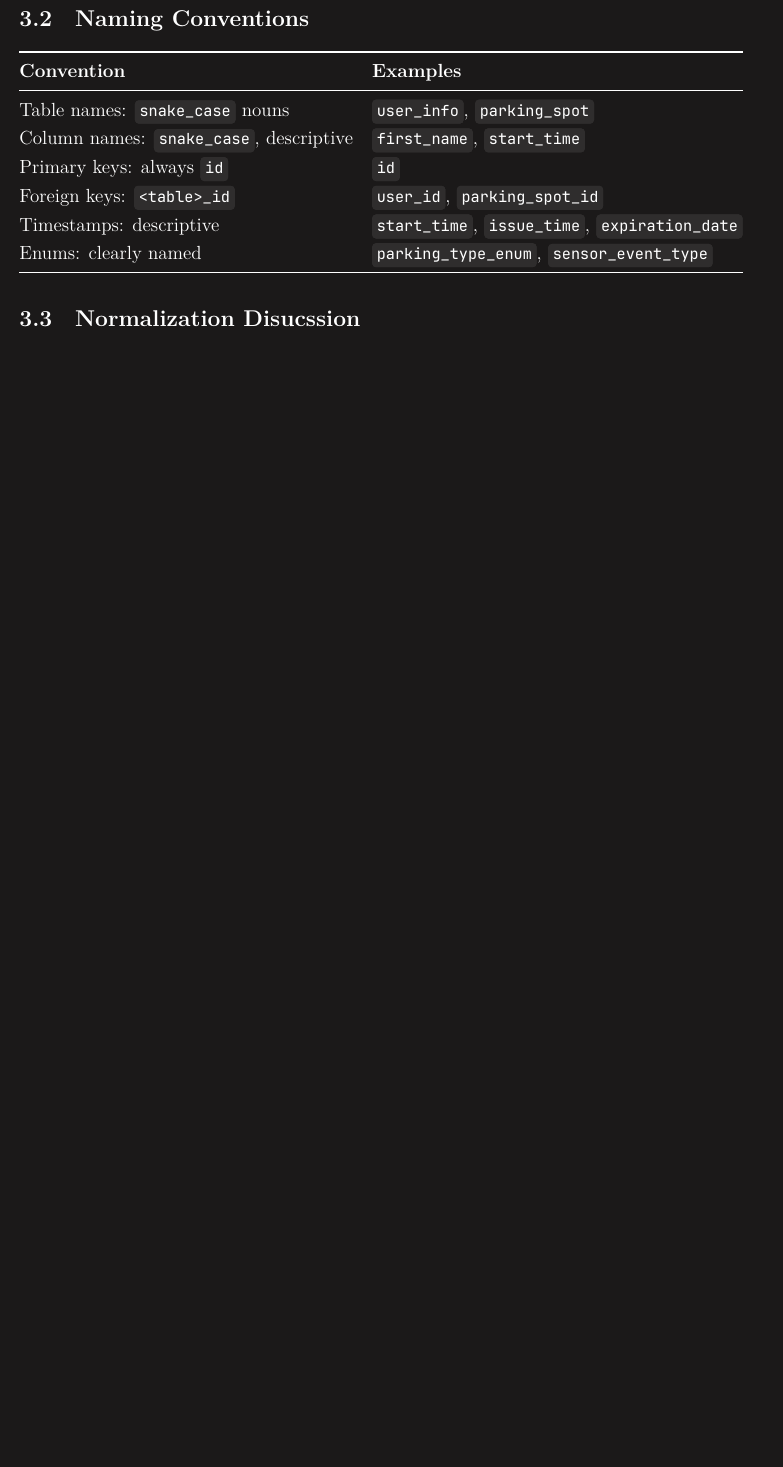
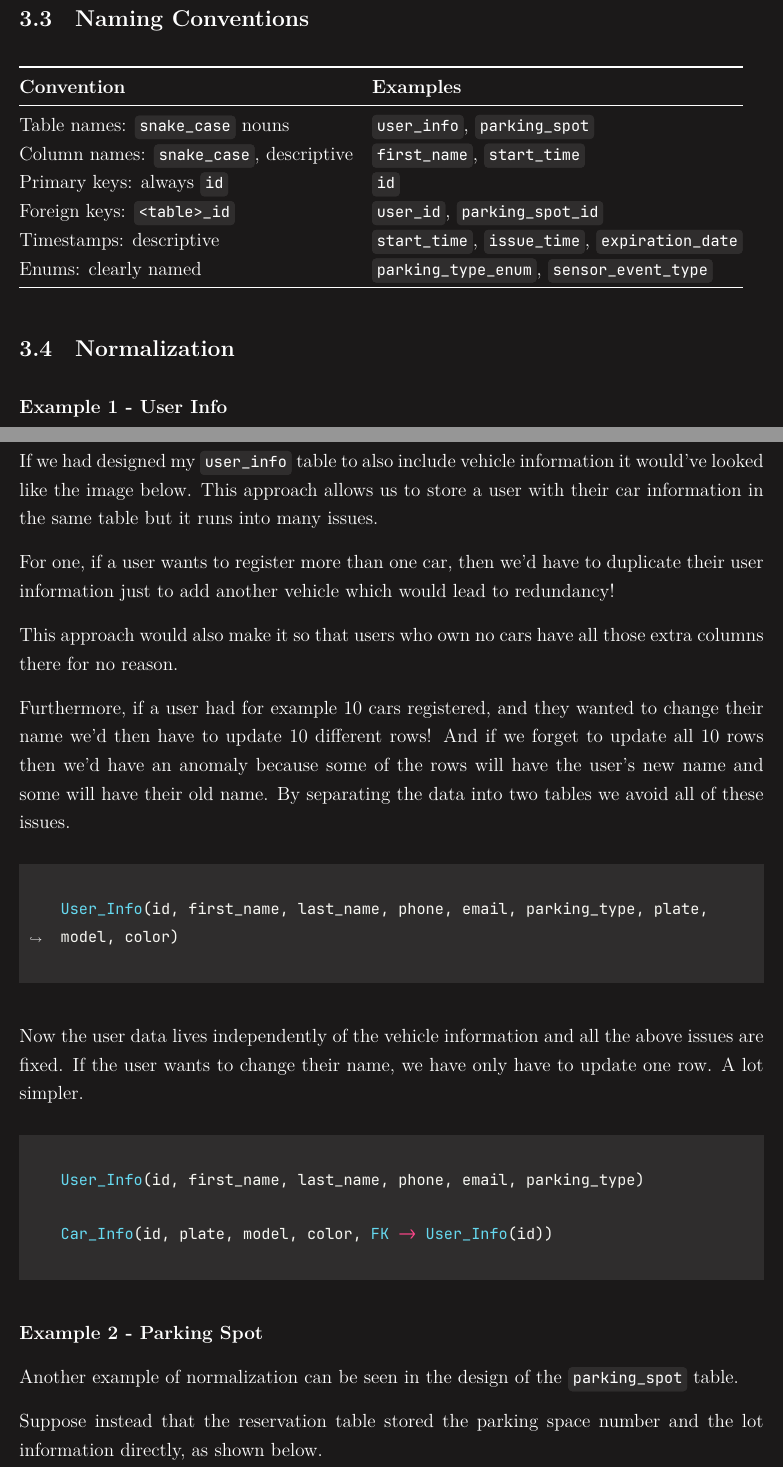
Before and after one commit to jacomemateo/CMSC-461-Project, a LaTeX document (docs/report.tex, which reads docs/preamble.tex): part of page 10 of 10 before the commit and two parts of pages 12 and 13 of 14 after it, the two joined at a grey line, cut so that both start at the same text, the shorter picture padded with empty space. Compiled offline with XeLaTeX.

Commit message:
finished homewok 3

```diff
--- a/docs/preamble.tex
+++ b/docs/preamble.tex
@@ -44,6 +44,10 @@
 % Line spacing
 \setstretch{1.25}
 
+% Paragraph formatting
+\setlength{\parindent}{0pt}
+\setlength{\parskip}{0.8em}
+
 % Section numbering
 \renewcommand{\thesection}{HW \#\arabic{section}}
 \renewcommand{\thesubsection}{\arabic{section}.\arabic{subsection}}
--- a/docs/report.tex
+++ b/docs/report.tex
@@ -259,6 +275,45 @@ Enums: clearly named                               & \inlinecode{parking\_type\_
 
 
 
-\subsection{Normalization Disucssion}
+\subsection{Normalization}
+
+\textbf{Example 1 - User Info}
+
+If we had designed my \inlinecode{user\_info} table to also include vehicle information it would've looked like the image below. This approach allows us to store a user with their car information in the same table but it runs into many issues.
+
+For one, if a user wants to register more than one car, then we'd have to duplicate their user information just to add another vehicle which would lead to redundancy!
+
+This approach would also make it so that users who own no cars have all those extra columns there for no reason.
+
+Furthermore, if a user had for example 10 cars registered, and they wanted to change their name we'd then have to update 10 different rows! And if we forget to update all 10 rows then we'd have an anomaly because some of the rows will have the user's new name and some will have their old name. By separating the data into two tables we avoid all of these issues.
+
+\begin{minted}{haskell}
+
+    User_Info(id, first_name, last_name, phone, email, parking_type, plate, model, color)
+
+\end{minted}
+
+Now the user data lives independently of the vehicle information and all the above issues are fixed. If the user wants to change their name, we have only have to update one row. A lot simpler.
+
+\begin{minted}{haskell}
+
+    User_Info(id, first_name, last_name, phone, email, parking_type)
+
+    Car_Info(id, plate, model, color, FK -> User_Info(id))
+
+\end{minted}
 
 
+\textbf{Example 2 - Parking Spot}
+
+Another example of normalization can be seen in the design of the
+\inlinecode{parking\_spot} table.
+
+Suppose instead that the reservation table stored the parking space
+number and the lot information directly, as shown below.
+
+\begin{minted}{haskell}
+
+    Reservation(id, start_time, end_time, user_id, car_id, lot_name, space)
+
+\end{minted}
@@ -264,0 +343 @@ Enums: clearly named                               & \inlinecode{parking\_type\_
+                FK -> User_Info(id),
```
Also changed, not shown: docs/report.tex (51 more changed lines), 1 other file.
